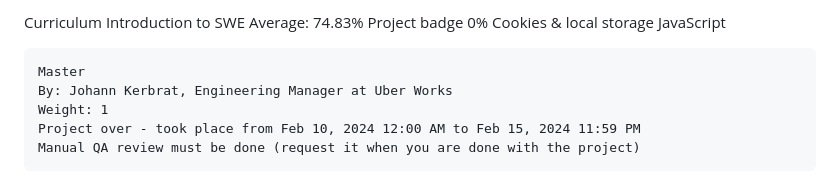
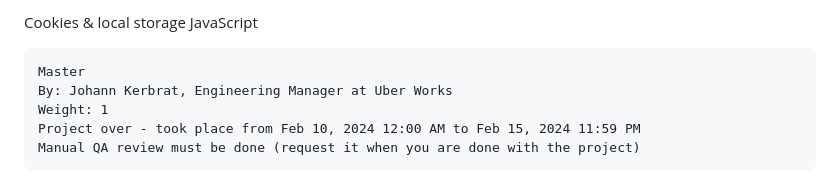
Before and after one commit to dricko147/alx_javascript, a Markdown page: Cookies_local_storage/README.md, the part around the change. GitHub-like rendering.

```diff
--- a/Cookies_local_storage/README.md
+++ b/Cookies_local_storage/README.md
@@ -1,9 +1,4 @@
 
-
-Curriculum
-Introduction to SWE Average: 74.83%
-Project badge
-0%
 Cookies & local storage
 JavaScript
 
```
